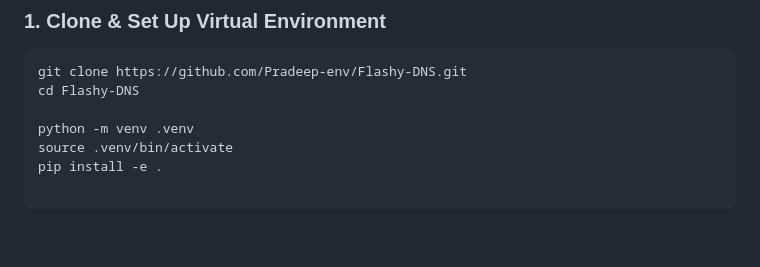
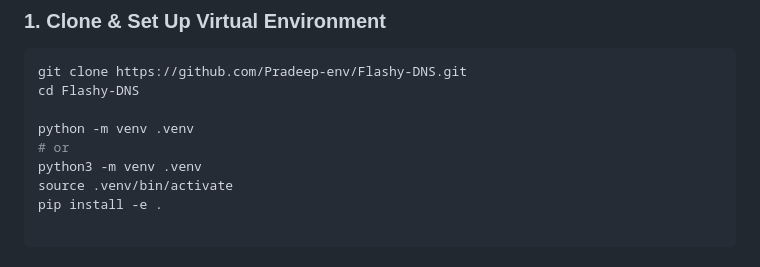
Before and after one commit to Pradeep-env/Flashy-DNS, a Markdown page: README.md, the part around the change. Drawn GitHub-style; blank space fills up the shorter version.

Commit message:
Add alternative command for creating virtual environment
addressing virtual environment creation issue

```diff
--- a/README.md
+++ b/README.md
@@ -78,6 +78,8 @@ git clone https://github.com/Pradeep-env/Flashy-DNS.git
 cd Flashy-DNS
 
 python -m venv .venv
+# or
+python3 -m venv .venv
 source .venv/bin/activate
 pip install -e .
 
```
